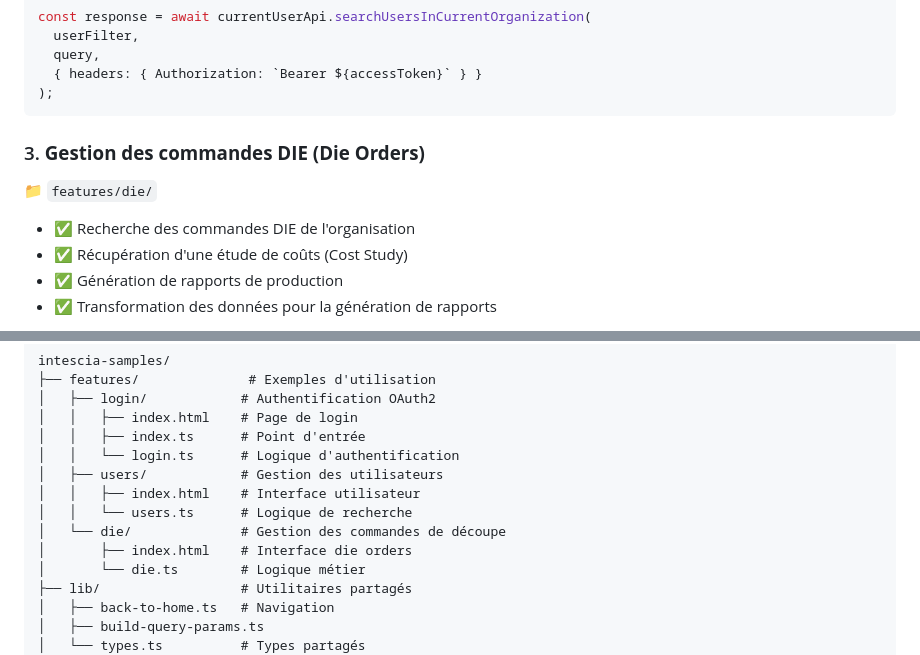
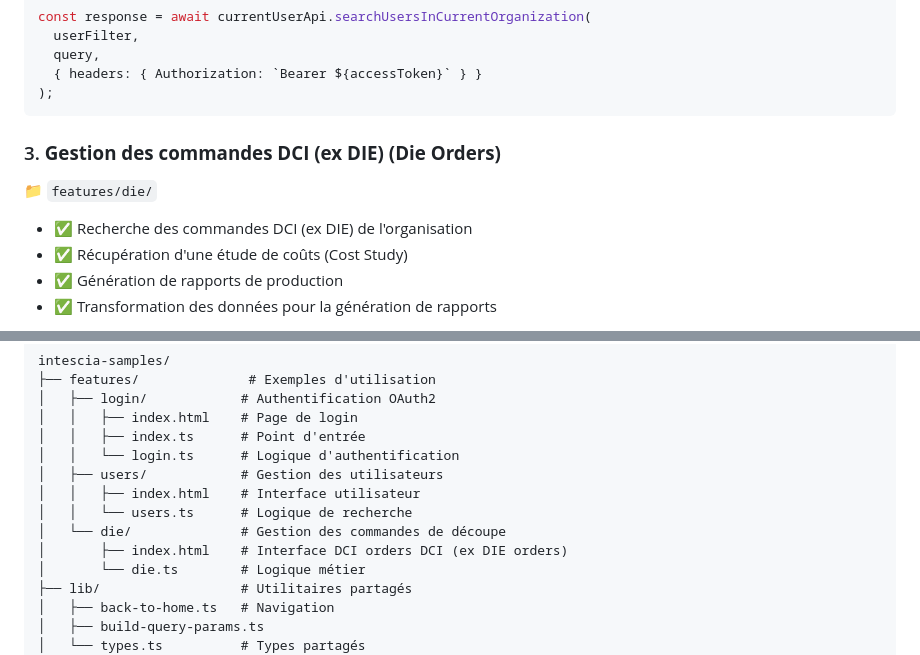
Before and after one commit to DoubleTrade/intescia-samples, a Markdown page: README.md, 2 parts joined by grey strips. GitHub-like rendering.

Commit message:
rename DIE to DCI

````diff
--- a/README.md
+++ b/README.md
@@ -98,10 +98,10 @@ const response = await currentUserApi.searchUsersInCurrentOrganization(
 );
 ```
 
-### 3. **Gestion des commandes DIE (Die Orders)**
+### 3. **Gestion des commandes DCI (ex DIE) (Die Orders)**
 📁 `features/die/`
 
-- ✅ Recherche des commandes DIE de l'organisation
+- ✅ Recherche des commandes DCI (ex DIE) de l'organisation
 - ✅ Récupération d'une étude de coûts (Cost Study)
 - ✅ Génération de rapports de production
 - ✅ Transformation des données pour la génération de rapports
@@ -155,7 +155,7 @@ intescia-samples/
 │   │   ├── index.html    # Interface utilisateur
 │   │   └── users.ts      # Logique de recherche
 │   └── die/              # Gestion des commandes de découpe
-│       ├── index.html    # Interface die orders
+│       ├── index.html    # Interface DCI orders DCI (ex DIE orders)
 │       └── die.ts        # Logique métier
 ├── lib/                  # Utilitaires partagés
 │   ├── back-to-home.ts   # Navigation
````
